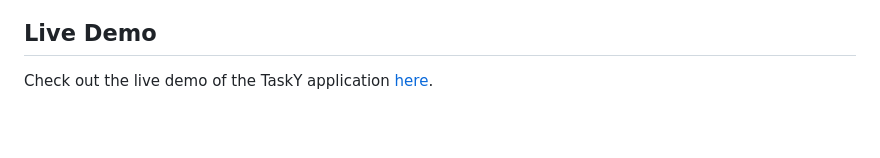
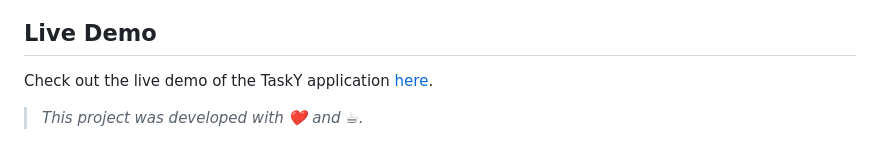
Before and after one commit to rishab1wnl/Task-Managment-, a Markdown page: README.md, the part around the change. Rendered like a GitHub page; blank space fills up the shorter version.

````diff
--- a/README.md
+++ b/README.md
@@ -73,3 +73,5 @@ Task-Managment-/
 ```
 ## Live Demo
 Check out the live demo of the TaskY application [here](https://task-managment-hazel.vercel.app/).
+
+> *This project was developed with ❤️ and ☕.*
````
